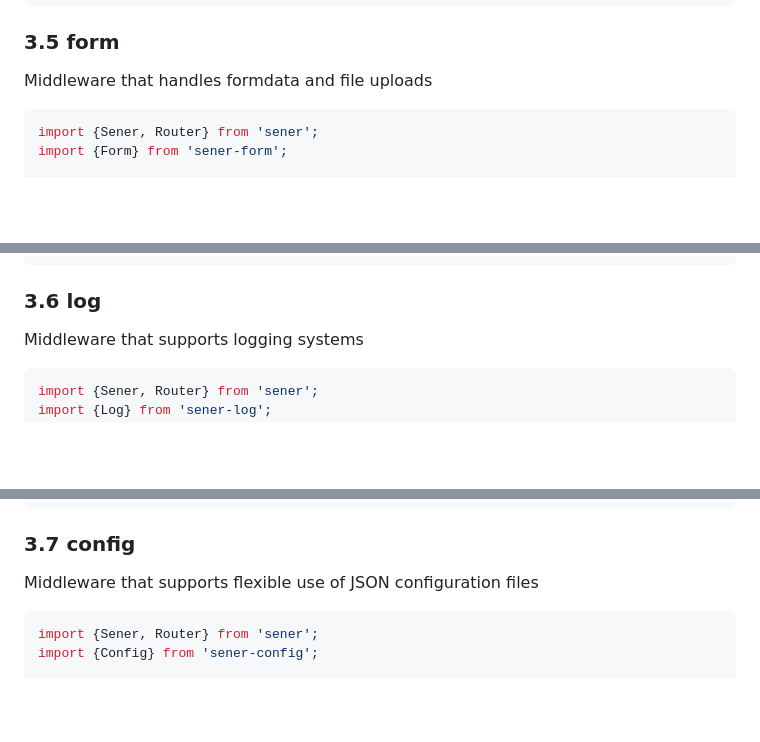
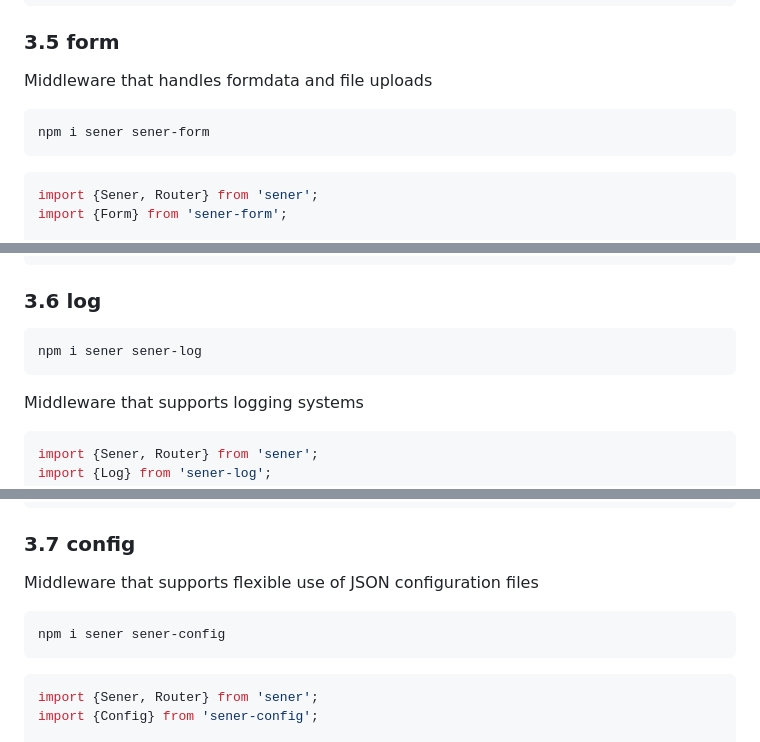
Before and after one commit to theajack/sener, a Markdown page: README.md, 3 parts joined by grey strips. Rendered like a GitHub page; blank space fills up the shorter version.

````diff
--- a/README.md
+++ b/README.md
@@ -149,6 +205,10 @@ new Static({
 ### 3.5 form
 
 Middleware that handles formdata and file uploads
+
+```
+npm i sener sener-form
+```
 
 ```js
 import {Sener, Router} from 'sener';
@@ -175,6 +235,10 @@ new Form({
 ```
 
 ### 3.6 log
+
+```
+npm i sener sener-log
+```
 
 Middleware that supports logging systems
 
@@ -230,6 +293,9 @@ new Log({
 
 Middleware that supports flexible use of JSON configuration files
 
+```
+npm i sener sener-config
+```
 
 ```js
 import {Sener, Router} from 'sener';
````
Also changed, not shown: other parts of README.md (+126 -4 lines).
